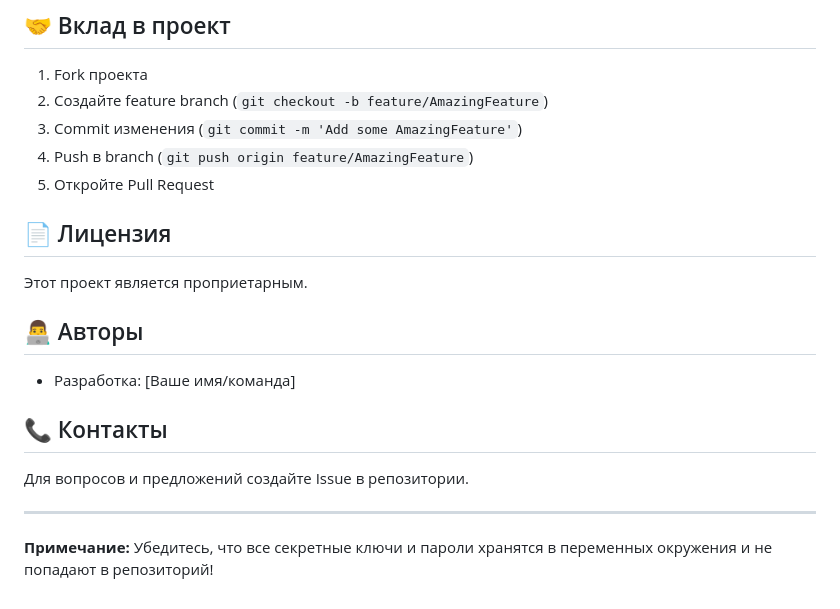
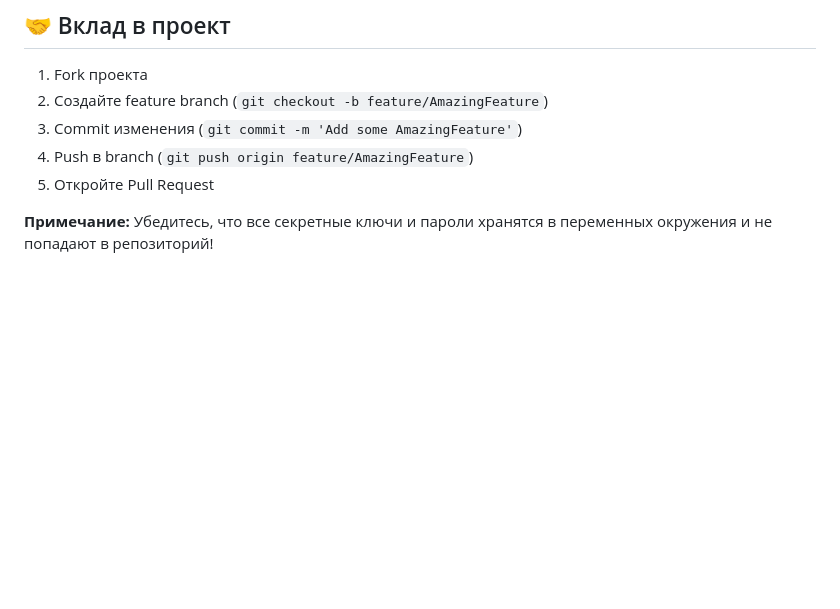
Before and after one commit to muafikd/prosnabdb, a Markdown page: README.md, the part around the change. GitHub-like rendering; blank space fills up the shorter version.

```diff
--- a/README.md
+++ b/README.md
@@ -424,18 +424,6 @@ server {
 4. Push в branch (`git push origin feature/AmazingFeature`)
 5. Откройте Pull Request
 
-## 📄 Лицензия
 
-Этот проект является проприетарным.
-
-## 👨‍💻 Авторы
-
-- Разработка: [Ваше имя/команда]
-
-## 📞 Контакты
-
-Для вопросов и предложений создайте Issue в репозитории.
-
----
 
 **Примечание:** Убедитесь, что все секретные ключи и пароли хранятся в переменных окружения и не попадают в репозиторий!
```
